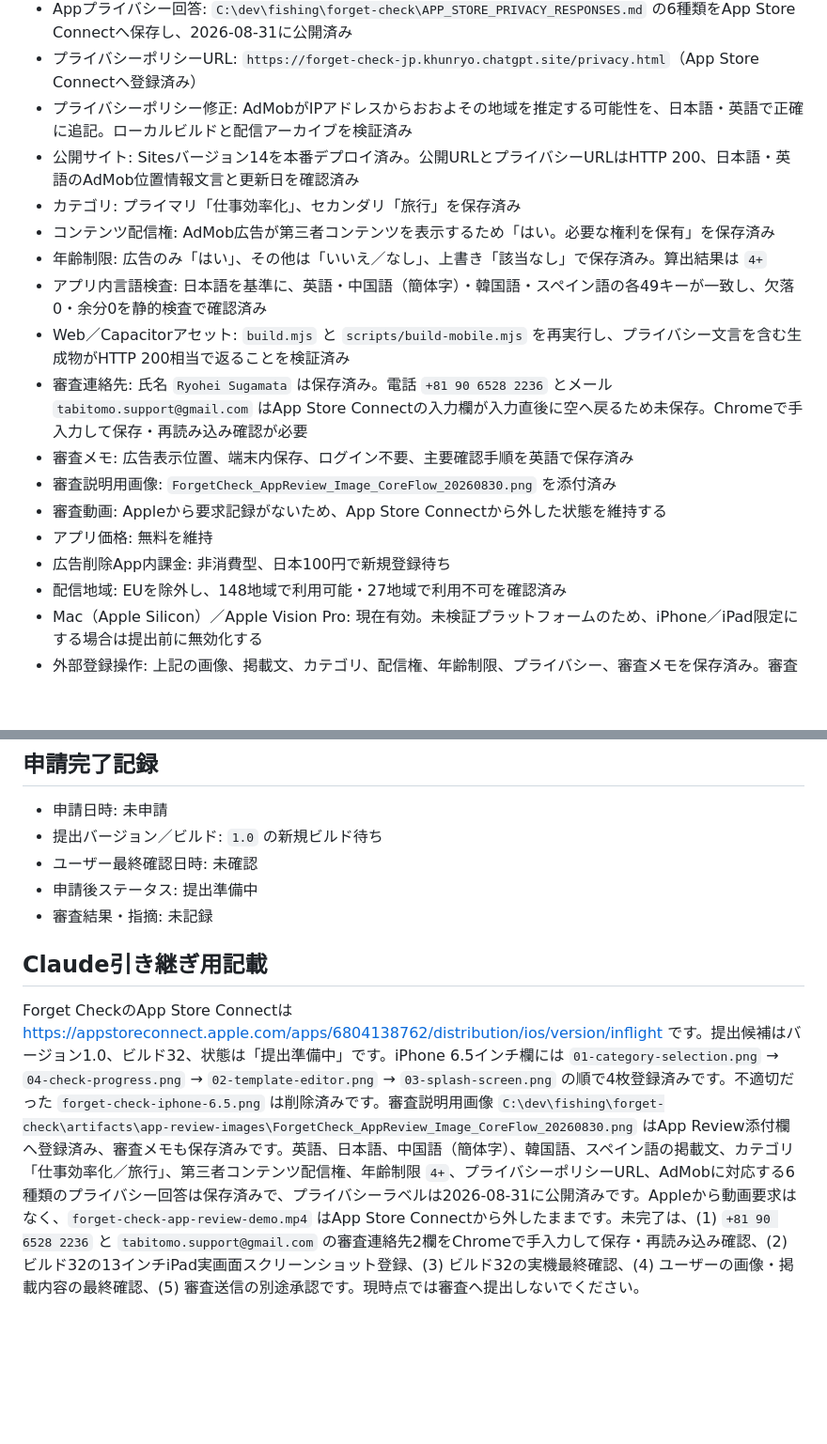
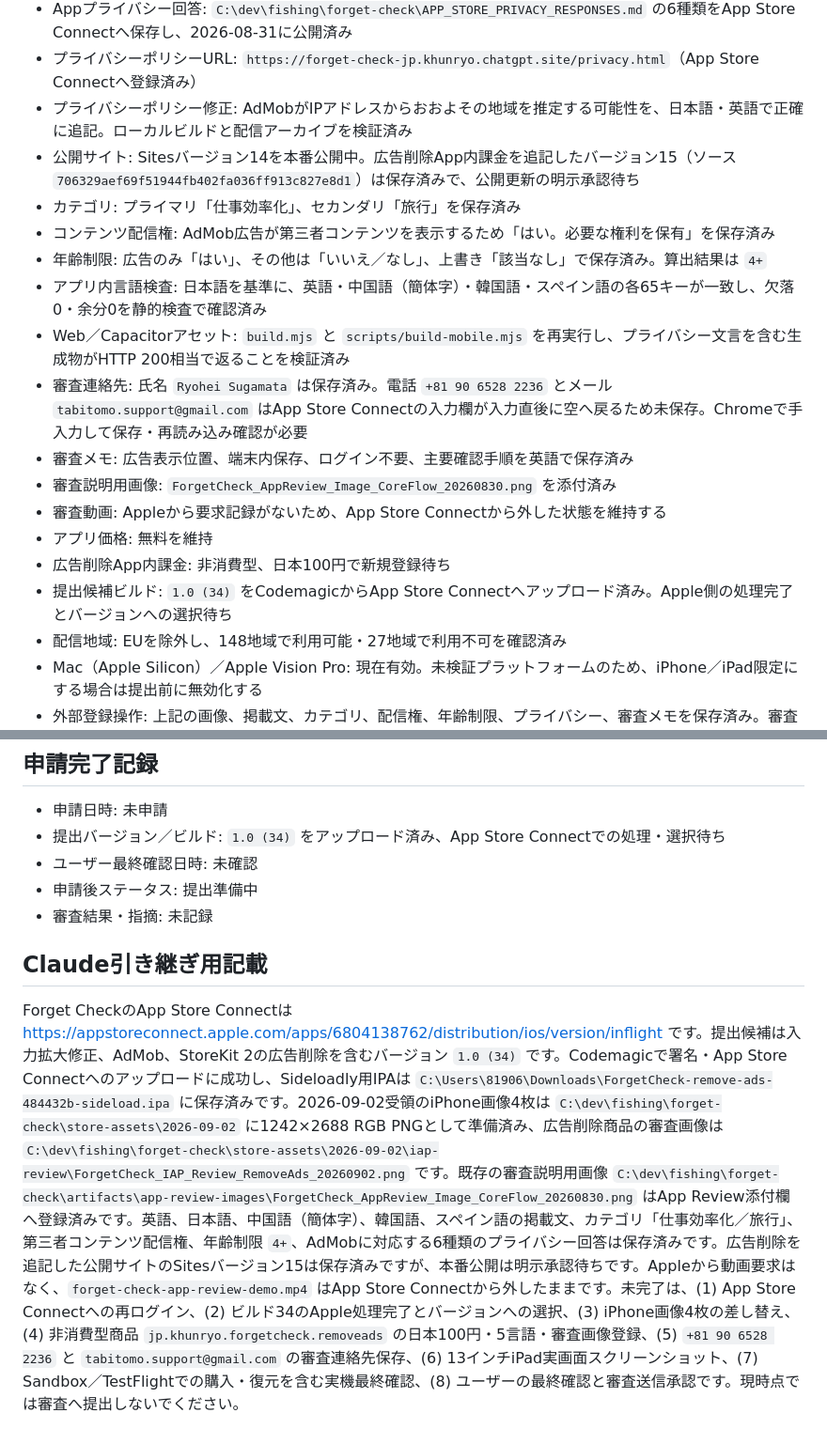
Before and after one commit to khunryo/tsuriba-map, a Markdown page: forget-check/APP_STORE_RELEASE_CHECKLIST.md, 2 parts joined by grey strips. Shown at 94% size. Drawn GitHub-style; blank space fills up the shorter version.

```diff
--- a/forget-check/APP_STORE_RELEASE_CHECKLIST.md
+++ b/forget-check/APP_STORE_RELEASE_CHECKLIST.md
@@ -99,11 +119,11 @@
 - Appプライバシー回答: `C:\dev\fishing\forget-check\APP_STORE_PRIVACY_RESPONSES.md` の6種類をApp Store Connectへ保存し、2026-08-31に公開済み
 - プライバシーポリシーURL: `https://forget-check-jp.khunryo.chatgpt.site/privacy.html`（App Store Connectへ登録済み）
 - プライバシーポリシー修正: AdMobがIPアドレスからおおよその地域を推定する可能性を、日本語・英語で正確に追記。ローカルビルドと配信アーカイブを検証済み
-- 公開サイト: Sitesバージョン14を本番デプロイ済み。公開URLとプライバシーURLはHTTP 200、日本語・英語のAdMob位置情報文言と更新日を確認済み
+- 公開サイト: Sitesバージョン14を本番公開中。広告削除App内課金を追記したバージョン15（ソース `706329aef69f51944fb402fa036ff913c827e8d1`）は保存済みで、公開更新の明示承認待ち
 - カテゴリ: プライマリ「仕事効率化」、セカンダリ「旅行」を保存済み
 - コンテンツ配信権: AdMob広告が第三者コンテンツを表示するため「はい。必要な権利を保有」を保存済み
 - 年齢制限: 広告のみ「はい」、その他は「いいえ／なし」、上書き「該当なし」で保存済み。算出結果は `4+`
-- アプリ内言語検査: 日本語を基準に、英語・中国語（簡体字）・韓国語・スペイン語の各49キーが一致し、欠落0・余分0を静的検査で確認済み
+- アプリ内言語検査: 日本語を基準に、英語・中国語（簡体字）・韓国語・スペイン語の各65キーが一致し、欠落0・余分0を静的検査で確認済み
 - Web／Capacitorアセット: `build.mjs` と `scripts/build-mobile.mjs` を再実行し、プライバシー文言を含む生成物がHTTP 200相当で返ることを検証済み
 - 審査連絡先: 氏名 `Ryohei Sugamata` は保存済み。電話 `+81 90 6528 2236` とメール `tabitomo.support@gmail.com` はApp Store Connectの入力欄が入力直後に空へ戻るため未保存。Chromeで手入力して保存・再読み込み確認が必要
 - 審査メモ: 広告表示位置、端末内保存、ログイン不要、主要確認手順を英語で保存済み
@@ -111,6 +131,7 @@
 - 審査動画: Appleから要求記録がないため、App Store Connectから外した状態を維持する
 - アプリ価格: 無料を維持
 - 広告削除App内課金: 非消費型、日本100円で新規登録待ち
+- 提出候補ビルド: `1.0 (34)` をCodemagicからApp Store Connectへアップロード済み。Apple側の処理完了とバージョンへの選択待ち
 - 配信地域: EUを除外し、148地域で利用可能・27地域で利用不可を確認済み
 - Mac（Apple Silicon）／Apple Vision Pro: 現在有効。未検証プラットフォームのため、iPhone／iPad限定にする場合は提出前に無効化する
 - 外部登録操作: 上記の画像、掲載文、カテゴリ、配信権、年齢制限、プライバシー、審査メモを保存済み。審査送信は未実施で、最終承認を別途得る
@@ -142,11 +163,11 @@
 ## 申請完了記録
 
 - 申請日時: 未申請
-- 提出バージョン／ビルド: `1.0` の新規ビルド待ち
+- 提出バージョン／ビルド: `1.0 (34)` をアップロード済み、App Store Connectでの処理・選択待ち
 - ユーザー最終確認日時: 未確認
 - 申請後ステータス: 提出準備中
 - 審査結果・指摘: 未記録
 
 ## Claude引き継ぎ用記載
 
-Forget CheckのApp Store Connectは https://appstoreconnect.apple.com/apps/6804138762/distribution/ios/version/inflight です。提出候補はバージョン1.0、ビルド32、状態は「提出準備中」です。iPhone 6.5インチ欄には `01-category-selection.png` → `04-check-progress.png` → `02-template-editor.png` → `03-splash-screen.png` の順で4枚登録済みです。不適切だった `forget-check-iphone-6.5.png` は削除済みです。審査説明用画像 `C:\dev\fishing\forget-check\artifacts\app-review-images\ForgetCheck_AppReview_Image_CoreFlow_20260830.png` はApp Review添付欄へ登録済み、審査メモも保存済みです。英語、日本語、中国語（簡体字）、韓国語、スペイン語の掲載文、カテゴリ「仕事効率化／旅行」、第三者コンテンツ配信権、年齢制限 `4+`、プライバシーポリシーURL、AdMobに対応する6種類のプライバシー回答は保存済みで、プライバシーラベルは2026-08-31に公開済みです。Appleから動画要求はなく、`forget-check-app-review-demo.mp4` はApp Store Connectから外したままです。未完了は、(1) `+81 90 6528 2236` と `tabitomo.support@gmail.com` の審査連絡先2欄をChromeで手入力して保存・再読み込み確認、(2) ビルド32の13インチiPad実画面スクリーンショット登録、(3) ビルド32の実機最終確認、(4) ユーザーの画像・掲載内容の最終確認、(5) 審査送信の別途承認です。現時点では審査へ提出しないでください。
+Forget CheckのApp Store Connectは https://appstoreconnect.apple.com/apps/6804138762/distribution/ios/version/inflight です。提出候補は入力拡大修正、AdMob、StoreKit 2の広告削除を含むバージョン `1.0 (34)` です。Codemagicで署名・App Store Connectへのアップロードに成功し、Sideloadly用IPAは `C:\Users\81906\Downloads\ForgetCheck-remove-ads-484432b-sideload.ipa` に保存済みです。2026-09-02受領のiPhone画像4枚は `C:\dev\fishing\forget-check\store-assets\2026-09-02` に1242×2688 RGB PNGとして準備済み、広告削除商品の審査画像は `C:\dev\fishing\forget-check\store-assets\2026-09-02\iap-review\ForgetCheck_IAP_Review_RemoveAds_20260902.png` です。既存の審査説明用画像 `C:\dev\fishing\forget-check\artifacts\app-review-images\ForgetCheck_AppReview_Image_CoreFlow_20260830.png` はApp Review添付欄へ登録済みです。英語、日本語、中国語（簡体字）、韓国語、スペイン語の掲載文、カテゴリ「仕事効率化／旅行」、第三者コンテンツ配信権、年齢制限 `4+`、AdMobに対応する6種類のプライバシー回答は保存済みです。広告削除を追記した公開サイトのSitesバージョン15は保存済みですが、本番公開は明示承認待ちです。Appleから動画要求はなく、`forget-check-app-review-demo.mp4` はApp Store Connectから外したままです。未完了は、(1) App Store Connectへの再ログイン、(2) ビルド34のApple処理完了とバージョンへの選択、(3) iPhone画像4枚の差し替え、(4) 非消費型商品 `jp.khunryo.forgetcheck.removeads` の日本100円・5言語・審査画像登録、(5) `+81 90 6528 2236` と `tabitomo.support@gmail.com` の審査連絡先保存、(6) 13インチiPad実画面スクリーンショット、(7) Sandbox／TestFlightでの購入・復元を含む実機最終確認、(8) ユーザーの最終確認と審査送信承認です。現時点では審査へ提出しないでください。
```
Also changed, not shown: other parts of forget-check/APP_STORE_RELEASE_CHECKLIST.md (+24 -4 lines).
